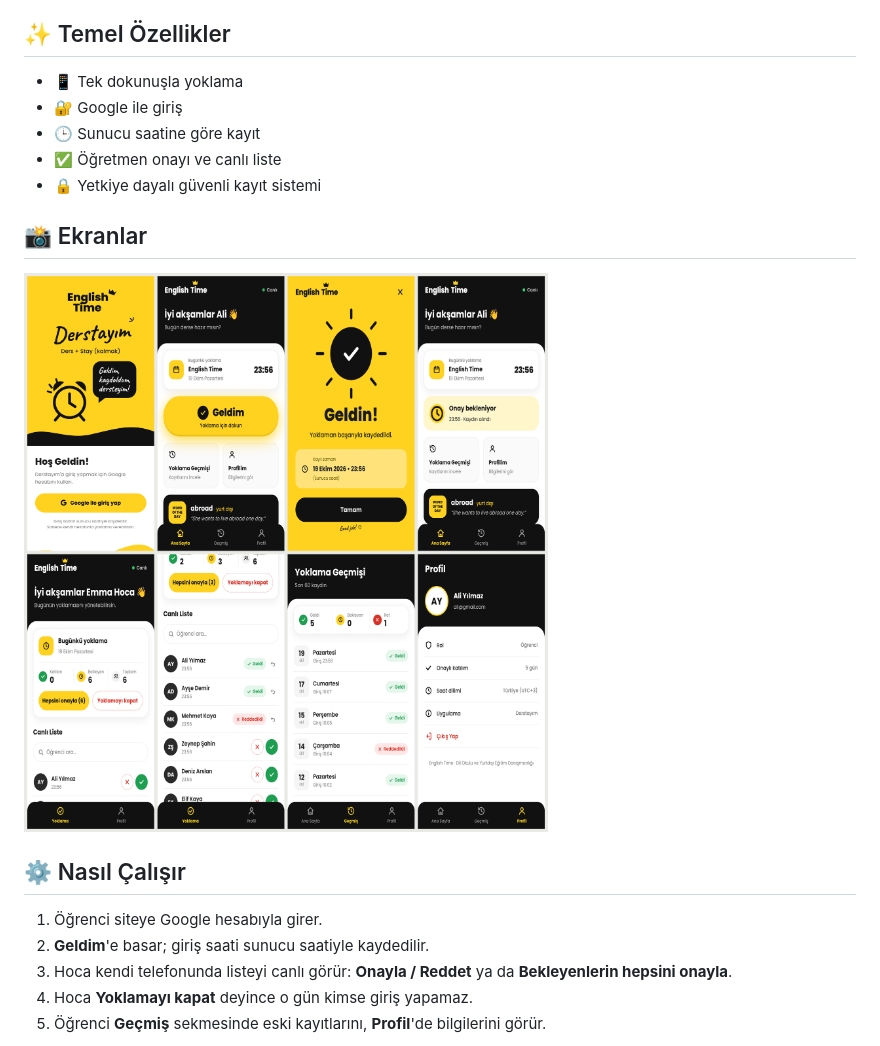
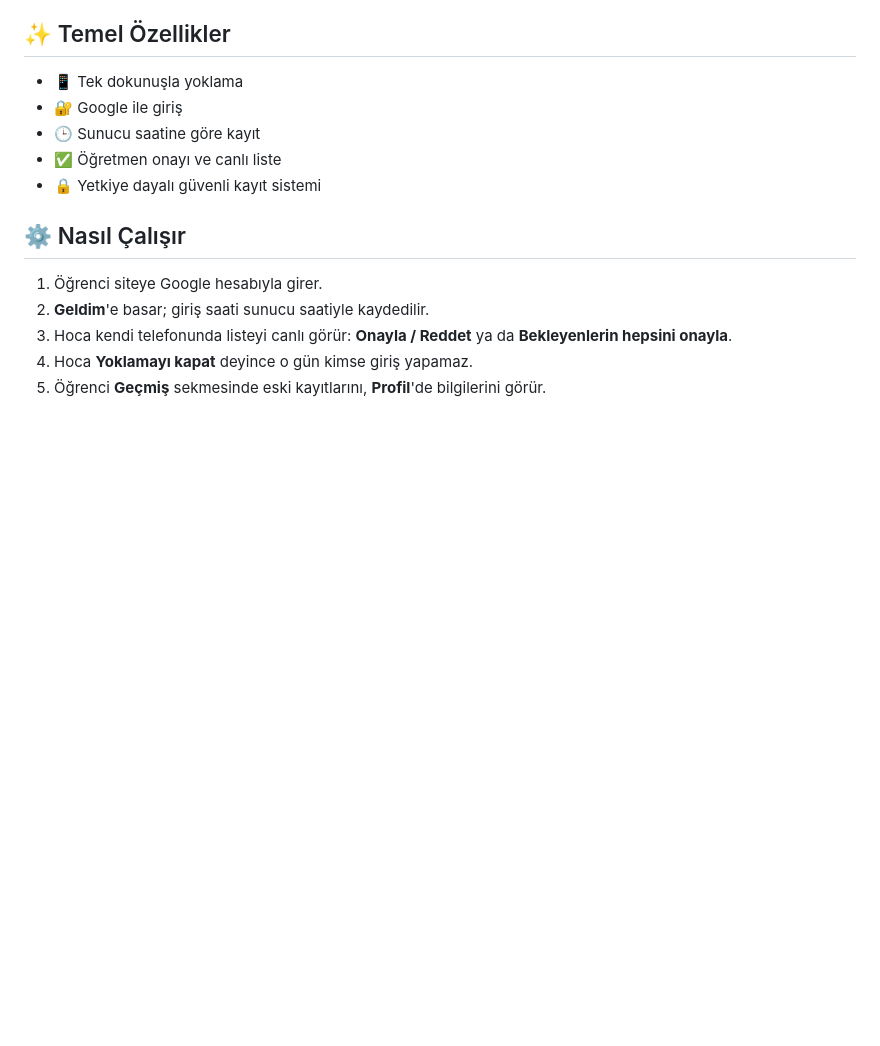
Before and after one commit to fefezey/derstay, a Markdown page: README.md, the part around the change. Drawn GitHub-style; blank space fills up the shorter version.

Commit message:
Remove screenshot section from README
Removed the section about screenshots from the README.

```diff
--- a/README.md
+++ b/README.md
@@ -20,9 +20,6 @@ Daha az uğraş, daha güvenilir yoklama. 🎯
 - ✅ Öğretmen onayı ve canlı liste
 - 🔒 Yetkiye dayalı güvenli kayıt sistemi
 
-## 📸 Ekranlar
-
-![Derstayım ekranları](docs/ekran-goruntuleri/ozet.png)
 
 ## ⚙️ Nasıl Çalışır
 
```
